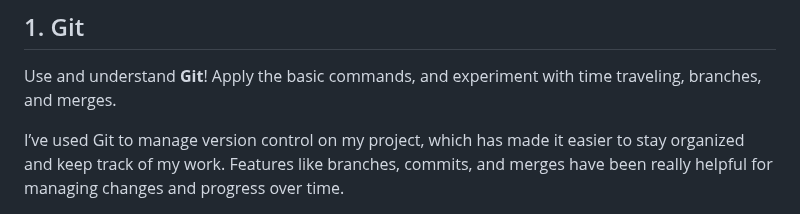
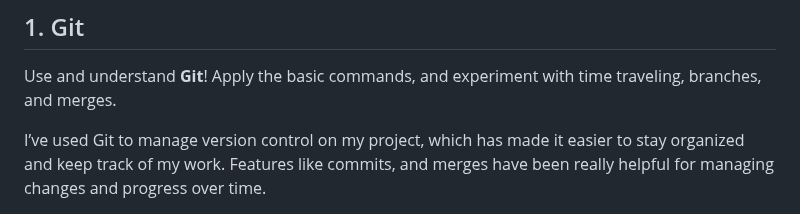
Before and after one commit to ABuljko/Sudoku-App-Documentation, a Markdown page: README.md, the part around one of its changes. Rendered like a GitHub page.

```diff
--- a/README.md
+++ b/README.md
@@ -23,5 +23,5 @@
 ## 1. Git
 Use and understand **Git**! Apply the basic commands, and experiment with time traveling, branches, and merges.
 
-I’ve used Git to manage version control on my project, which has made it easier to stay organized and keep track of my work. Features like branches, commits, and merges have been really helpful for managing changes and progress over time.
+I’ve used Git to manage version control on my project, which has made it easier to stay organized and keep track of my work. Features like commits, and merges have been really helpful for managing changes and progress over time.
 
```
Also changed, not shown: other parts of README.md (+1 -0 lines).
